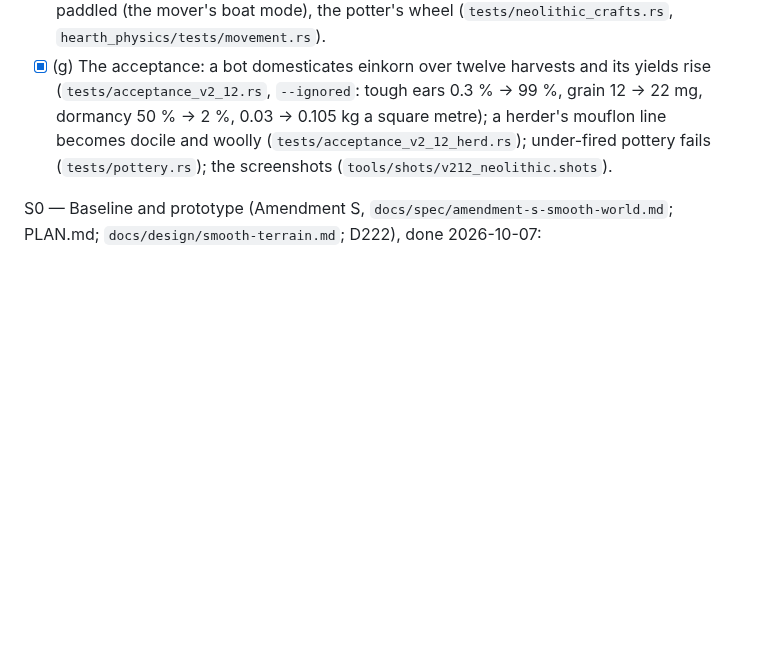
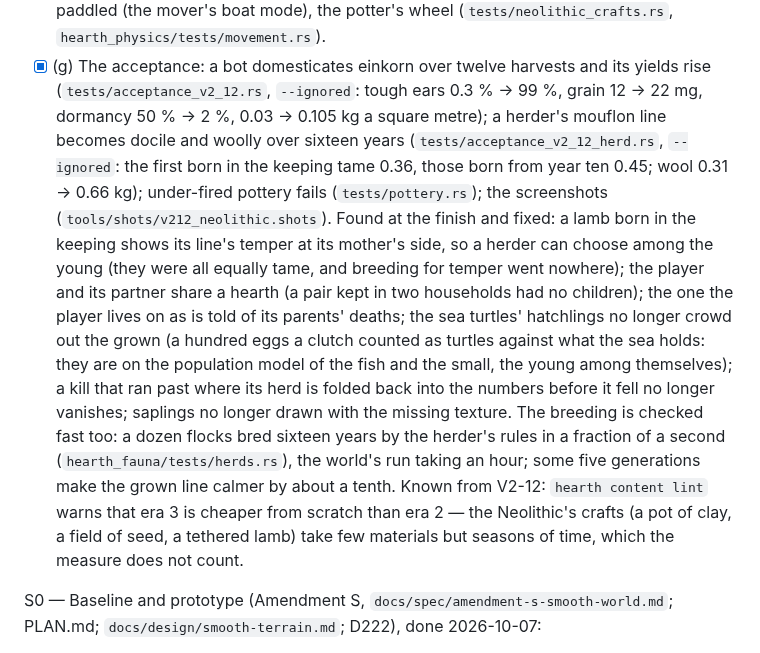
Before and after one commit to seanhoff561/Hearth, a Markdown page: PROGRESS.md, the part around one of its changes. GitHub-like rendering; blank space fills up the shorter version.

Commit message:
V2-12: Neolithic ticked (the herd's sixteen years in the world)
The herder's line in the world: the first born in the keeping tame 0.36,
those born from year ten 0.45; wool 0.31 → 0.66 kg (4,183 s).

Co-Authored-By: Claude Opus 5.5 <noreply@anthropic.com>
Claude-Session: https://claude.ai/code/session_01C1fpqWnDUkUnvLbUdps2rC

```diff
--- a/PROGRESS.md
+++ b/PROGRESS.md
@@ -1350,8 +1351,22 @@ V2-12 — Neolithic (PLAN.md, v2 Era 3; `docs/design/neolithic.md`; D217–D221)
 - [x] (g) The acceptance: a bot domesticates einkorn over twelve harvests and its yields rise
   (`tests/acceptance_v2_12.rs`, `--ignored`: tough ears 0.3 % → 99 %, grain 12 → 22 mg, dormancy
   50 % → 2 %, 0.03 → 0.105 kg a square metre); a herder's mouflon line becomes docile and woolly
-  (`tests/acceptance_v2_12_herd.rs`); under-fired pottery fails (`tests/pottery.rs`); the
-  screenshots (`tools/shots/v212_neolithic.shots`).
+  over sixteen years (`tests/acceptance_v2_12_herd.rs`, `--ignored`: the first born in the keeping tame 0.36, those born from year ten 0.45; wool 0.31 → 0.66 kg); under-fired
+  pottery fails (`tests/pottery.rs`); the screenshots (`tools/shots/v212_neolithic.shots`).
+  Found at the finish and fixed: a lamb born in the keeping shows its line's temper at its
+  mother's side, so a herder can choose among the young (they were all equally tame, and
+  breeding for temper went nowhere); the player and its partner share a hearth (a pair kept
+  in two households had no children); the one the player lives on as is told of its parents'
+  deaths; the sea turtles' hatchlings no longer crowd out the grown (a hundred eggs a clutch
+  counted as turtles against what the sea holds: they are on the population model of the fish
+  and the small, the young among themselves); a kill that ran past where its herd is folded
+  back into the numbers before it fell no longer vanishes; saplings no longer drawn with the
+  missing texture. The breeding is checked fast too: a dozen flocks bred sixteen years by the
+  herder's rules in a fraction of a second (`hearth_fauna/tests/herds.rs`), the world's run
+  taking an hour; some five generations make the grown line calmer by about a tenth.
+  Known from V2-12: `hearth content lint` warns that era 3 is cheaper from scratch than era 2 —
+  the Neolithic's crafts (a pot of clay, a field of seed, a tethered lamb) take few materials
+  but seasons of time, which the measure does not count.
 
 S0 — Baseline and prototype (Amendment S, `docs/spec/amendment-s-smooth-world.md`; PLAN.md;
 `docs/design/smooth-terrain.md`; D222), done 2026-10-07:
```
Also changed, not shown: other parts of PROGRESS.md (+2 -1 lines), docs/design/README.md (+1 -0 lines).
